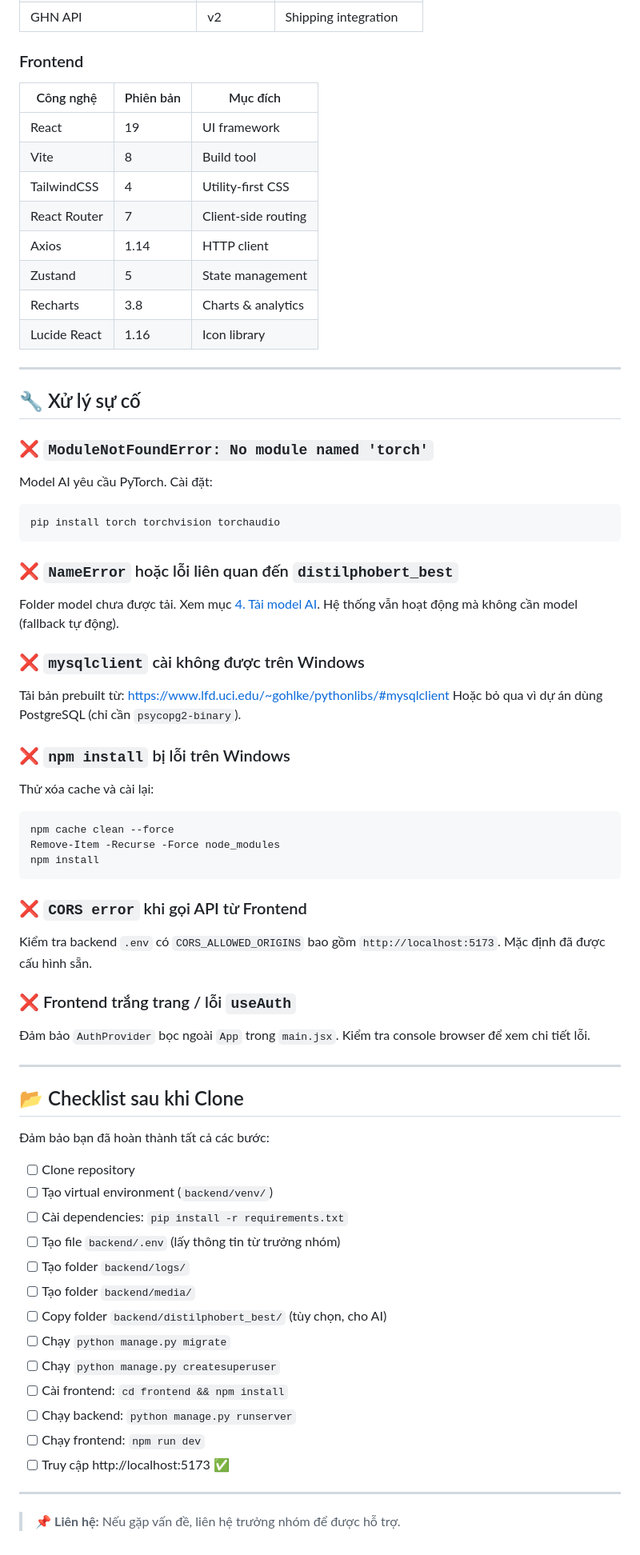
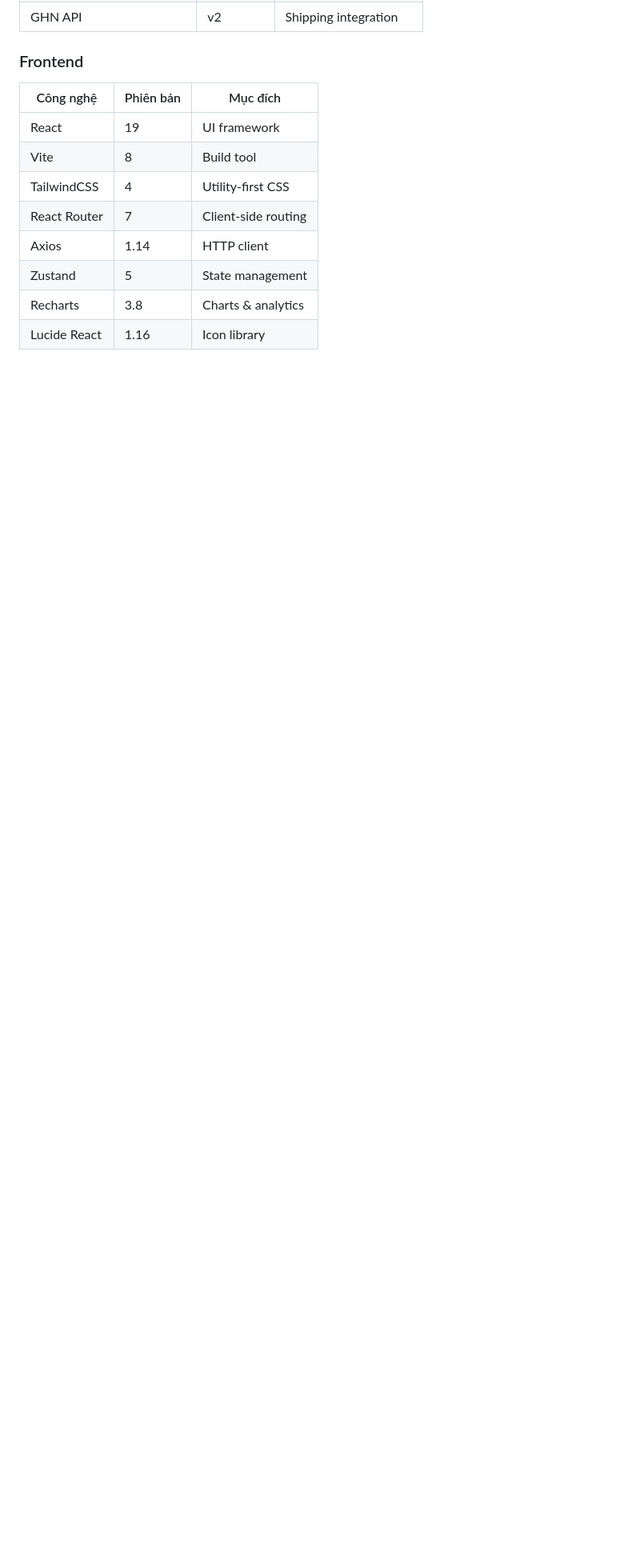
Before and after one commit to thuong-2305/kltn-ai-ecommerce-laptop-device-store, a Markdown page: README.md, the part around one of its changes. Shown at 80% size. Drawn GitHub-style; blank space fills up the shorter version.

````diff
--- a/README.md
+++ b/README.md
@@ -286,58 +206,3 @@ npm run dev
 | Zustand | 5 | State management |
 | Recharts | 3.8 | Charts & analytics |
 | Lucide React | 1.16 | Icon library |
-
----
-
-## 🔧 Xử lý sự cố
-
-### ❌ `ModuleNotFoundError: No module named 'torch'`
-Model AI yêu cầu PyTorch. Cài đặt:
-```bash
-pip install torch torchvision torchaudio
-```
-
-### ❌ `NameError` hoặc lỗi liên quan đến `distilphobert_best`
-Folder model chưa được tải. Xem mục [4. Tải model AI](#4-tải-model-ai-distilphobert_best). Hệ thống vẫn hoạt động mà không cần model (fallback tự động).
-
-### ❌ `mysqlclient` cài không được trên Windows
-Tải bản prebuilt từ: https://www.lfd.uci.edu/~gohlke/pythonlibs/#mysqlclient
-Hoặc bỏ qua vì dự án dùng PostgreSQL (chỉ cần `psycopg2-binary`).
-
-### ❌ `npm install` bị lỗi trên Windows
-Thử xóa cache và cài lại:
-```bash
-npm cache clean --force
-Remove-Item -Recurse -Force node_modules
-npm install
-```
-
-### ❌ `CORS error` khi gọi API từ Frontend
-Kiểm tra backend `.env` có `CORS_ALLOWED_ORIGINS` bao gồm `http://localhost:5173`. Mặc định đã được cấu hình sẵn.
-
-### ❌ Frontend trắng trang / lỗi `useAuth`
-Đảm bảo `AuthProvider` bọc ngoài `App` trong `main.jsx`. Kiểm tra console browser để xem chi tiết lỗi.
-
----
-
-## 📂 Checklist sau khi Clone
-
-Đảm bảo bạn đã hoàn thành tất cả các bước:
-
-- [ ] Clone repository
-- [ ] Tạo virtual environment (`backend/venv/`)
-- [ ] Cài dependencies: `pip install -r requirements.txt`
-- [ ] Tạo file `backend/.env` (lấy thông tin từ trưởng nhóm)
-- [ ] Tạo folder `backend/logs/`
-- [ ] Tạo folder `backend/media/`
-- [ ] Copy folder `backend/distilphobert_best/` (tùy chọn, cho AI)
-- [ ] Chạy `python manage.py migrate`
-- [ ] Chạy `python manage.py createsuperuser`
-- [ ] Cài frontend: `cd frontend && npm install`
-- [ ] Chạy backend: `python manage.py runserver`
-- [ ] Chạy frontend: `npm run dev`
-- [ ] Truy cập http://localhost:5173 ✅
-
----
-
-> 📌 **Liên hệ:** Nếu gặp vấn đề, liên hệ trưởng nhóm để được hỗ trợ.
````
Also changed, not shown: other parts of README.md (+4 -84 lines).
